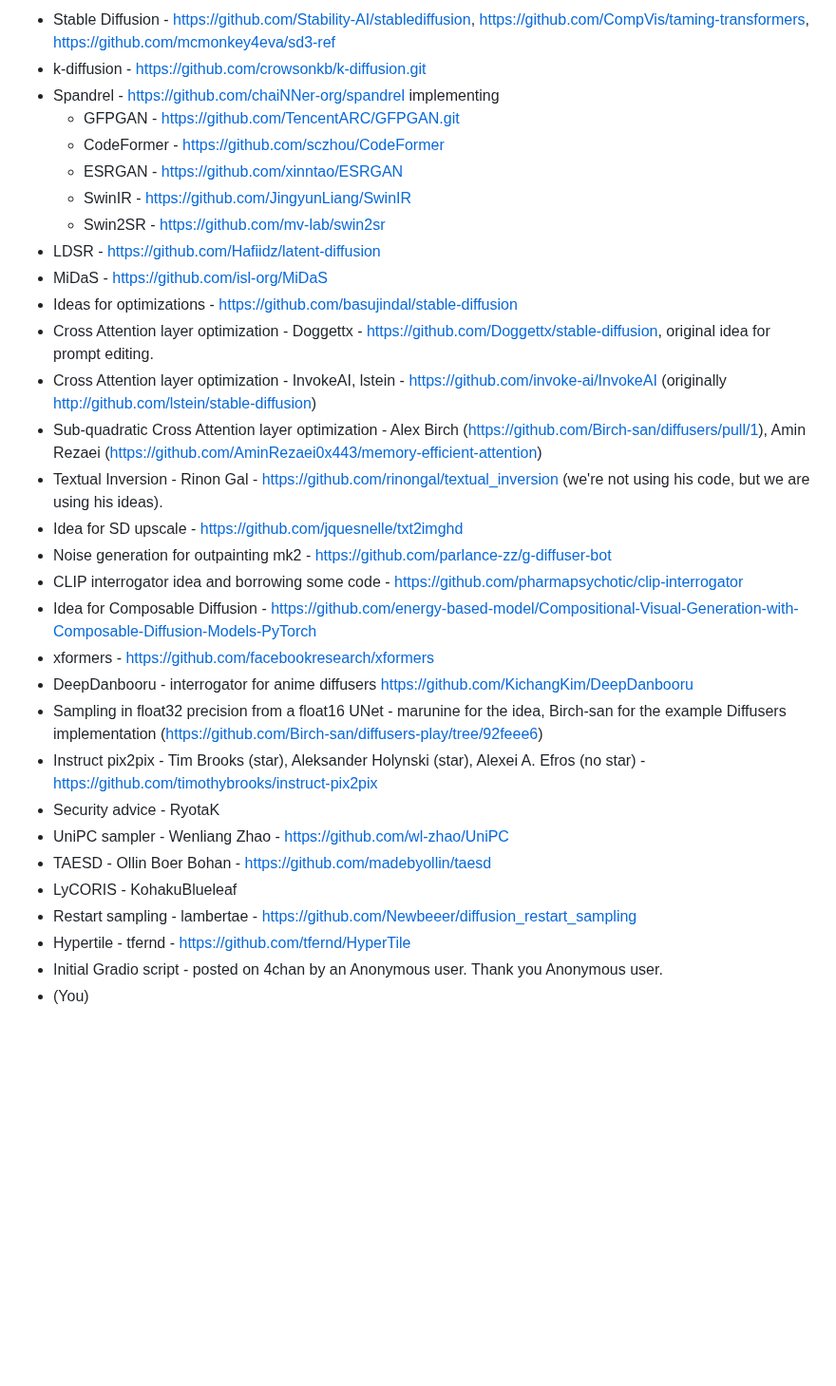
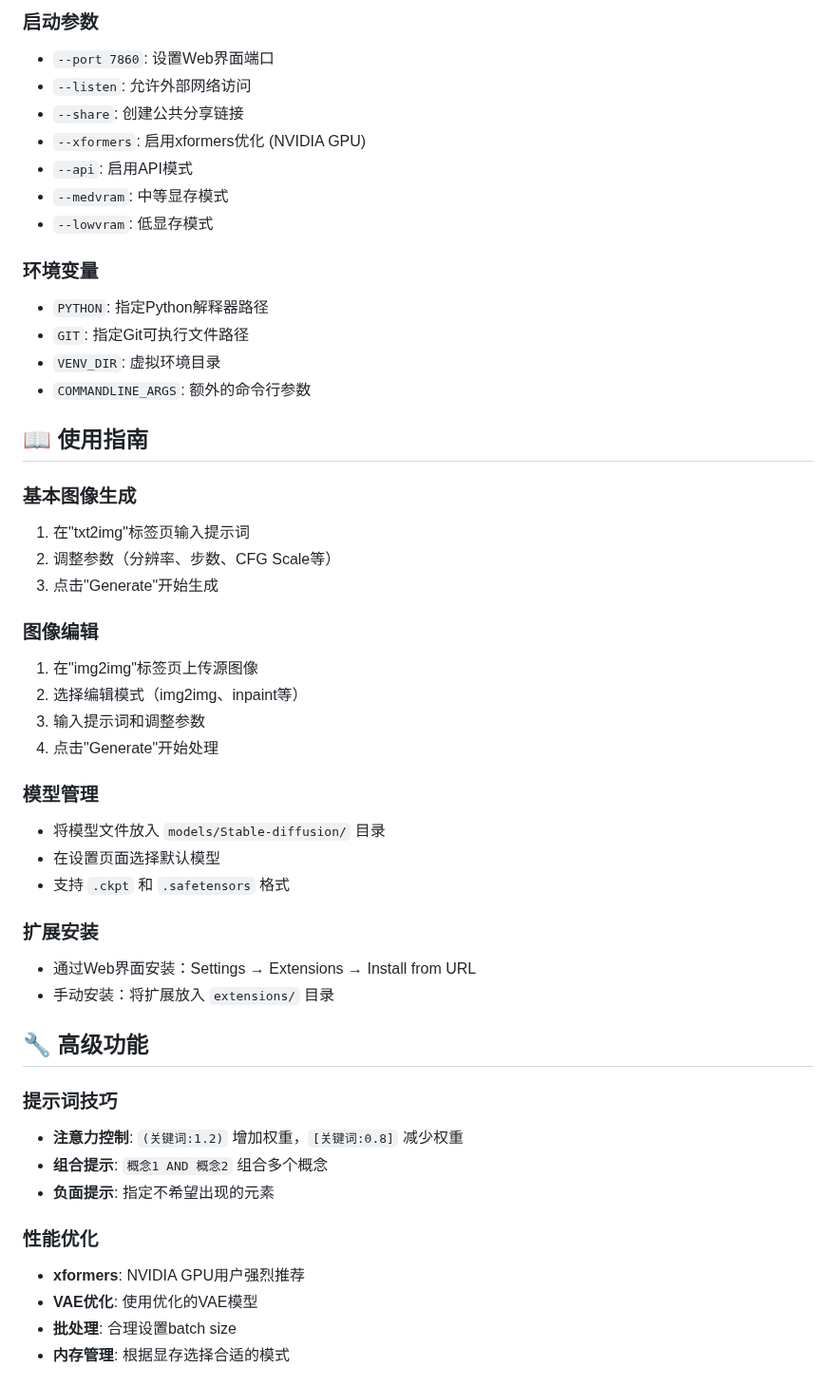
Before and after one commit to CUC-ZIHANG-LIU/Stable-Diffusion-webui-txt2img, a Markdown page: README.md, the part around one of its changes. Shown at 95% size. Drawn GitHub-style; blank space fills up the shorter version.

```diff
--- a/README.md
+++ b/README.md
@@ -174,32 +131,51 @@ Licenses for borrowed code can be found in `Settings -> Licenses` screen, and al
 
-- Stable Diffusion - https://github.com/Stability-AI/stablediffusion, https://github.com/CompVis/taming-transformers, https://github.com/mcmonkey4eva/sd3-ref
-- k-diffusion - https://github.com/crowsonkb/k-diffusion.git
-- Spandrel - https://github.com/chaiNNer-org/spandrel implementing
-  - GFPGAN - https://github.com/TencentARC/GFPGAN.git
-  - CodeFormer - https://github.com/sczhou/CodeFormer
-  - ESRGAN - https://github.com/xinntao/ESRGAN
-  - SwinIR - https://github.com/JingyunLiang/SwinIR
-  - Swin2SR - https://github.com/mv-lab/swin2sr
-- LDSR - https://github.com/Hafiidz/latent-diffusion
-- MiDaS - https://github.com/isl-org/MiDaS
-- Ideas for optimizations - https://github.com/basujindal/stable-diffusion
-- Cross Attention layer optimization - Doggettx - https://github.com/Doggettx/stable-diffusion, original idea for prompt editing.
-- Cross Attention layer optimization - InvokeAI, lstein - https://github.com/invoke-ai/InvokeAI (originally http://github.com/lstein/stable-diffusion)
-- Sub-quadratic Cross Attention layer optimization - Alex Birch (https://github.com/Birch-san/diffusers/pull/1), Amin Rezaei (https://github.com/AminRezaei0x443/memory-efficient-attention)
-- Textual Inversion - Rinon Gal - https://github.com/rinongal/textual_inversion (we're not using his code, but we are using his ideas).
-- Idea for SD upscale - https://github.com/jquesnelle/txt2imghd
-- Noise generation for outpainting mk2 - https://github.com/parlance-zz/g-diffuser-bot
-- CLIP interrogator idea and borrowing some code - https://github.com/pharmapsychotic/clip-interrogator
-- Idea for Composable Diffusion - https://github.com/energy-based-model/Compositional-Visual-Generation-with-Composable-Diffusion-Models-PyTorch
-- xformers - https://github.com/facebookresearch/xformers
-- DeepDanbooru - interrogator for anime diffusers https://github.com/KichangKim/DeepDanbooru
-- Sampling in float32 precision from a float16 UNet - marunine for the idea, Birch-san for the example Diffusers implementation (https://github.com/Birch-san/diffusers-play/tree/92feee6)
-- Instruct pix2pix - Tim Brooks (star), Aleksander Holynski (star), Alexei A. Efros (no star) - https://github.com/timothybrooks/instruct-pix2pix
-- Security advice - RyotaK
-- UniPC sampler - Wenliang Zhao - https://github.com/wl-zhao/UniPC
-- TAESD - Ollin Boer Bohan - https://github.com/madebyollin/taesd
-- LyCORIS - KohakuBlueleaf
-- Restart sampling - lambertae - https://github.com/Newbeeer/diffusion_restart_sampling
-- Hypertile - tfernd - https://github.com/tfernd/HyperTile
-- Initial Gradio script - posted on 4chan by an Anonymous user. Thank you Anonymous user.
-- (You)
+### 启动参数
+- `--port 7860`: 设置Web界面端口
+- `--listen`: 允许外部网络访问
+- `--share`: 创建公共分享链接
+- `--xformers`: 启用xformers优化 (NVIDIA GPU)
+- `--api`: 启用API模式
+- `--medvram`: 中等显存模式
+- `--lowvram`: 低显存模式
+
+### 环境变量
+- `PYTHON`: 指定Python解释器路径
+- `GIT`: 指定Git可执行文件路径
+- `VENV_DIR`: 虚拟环境目录
+- `COMMANDLINE_ARGS`: 额外的命令行参数
+
+## 📖 使用指南
+
+### 基本图像生成
+1. 在"txt2img"标签页输入提示词
+2. 调整参数（分辨率、步数、CFG Scale等）
+3. 点击"Generate"开始生成
+
+### 图像编辑
+1. 在"img2img"标签页上传源图像
+2. 选择编辑模式（img2img、inpaint等）
+3. 输入提示词和调整参数
+4. 点击"Generate"开始处理
+
+### 模型管理
+- 将模型文件放入 `models/Stable-diffusion/` 目录
+- 在设置页面选择默认模型
+- 支持 `.ckpt` 和 `.safetensors` 格式
+
+### 扩展安装
+- 通过Web界面安装：Settings → Extensions → Install from URL
+- 手动安装：将扩展放入 `extensions/` 目录
+
+## 🔧 高级功能
+
+### 提示词技巧
+- **注意力控制**: `(关键词:1.2)` 增加权重，`[关键词:0.8]` 减少权重
+- **组合提示**: `概念1 AND 概念2` 组合多个概念
+- **负面提示**: 指定不希望出现的元素
+
+### 性能优化
+- **xformers**: NVIDIA GPU用户强烈推荐
+- **VAE优化**: 使用优化的VAE模型
+- **批处理**: 合理设置batch size
+- **内存管理**: 根据显存选择合适的模式
+
```
Also changed, not shown: other parts of README.md (+171 -156 lines).
